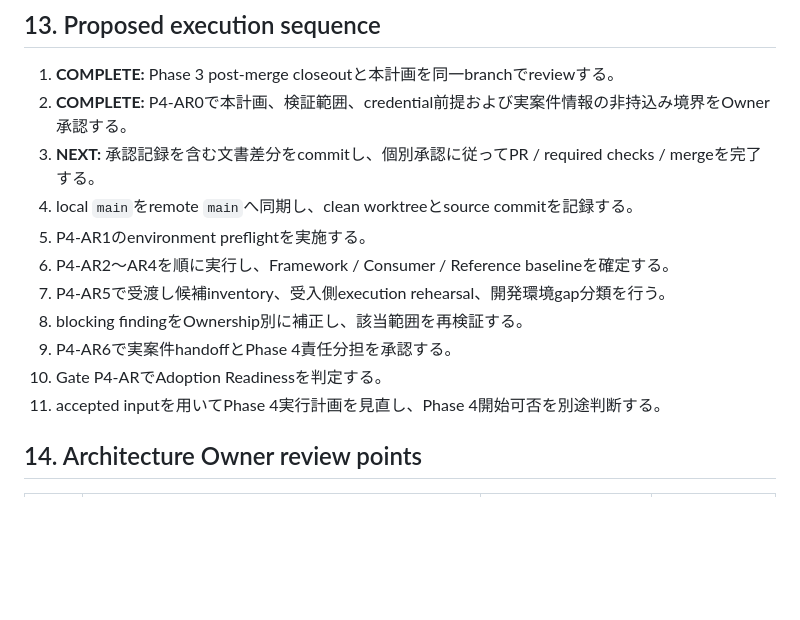
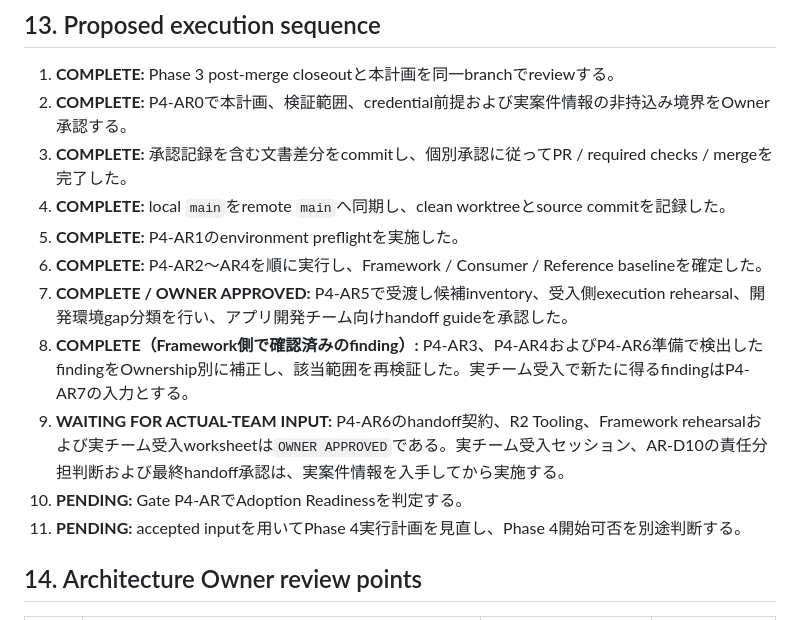
Before and after one commit to zaziedlm/KOIKI-JAVAWEB, a Markdown page: docs/development/KOIKI-JavaWeb-FW_Pre-Phase4_Adoption_Readiness計画_v0.1.md, the part around the change. GitHub-like rendering; blank space fills up the shorter version.

Commit message:
docs: update Pre-Phase 4 execution status for shared baseline

```diff
--- a/docs/development/KOIKI-JavaWeb-FW_Pre-Phase4_Adoption_Readiness計画_v0.1.md
+++ b/docs/development/KOIKI-JavaWeb-FW_Pre-Phase4_Adoption_Readiness計画_v0.1.md
@@ -367,15 +367,15 @@ Customer source、個人情報またはSQL値をEvidenceへ貼付しない。
 
 1. **COMPLETE:** Phase 3 post-merge closeoutと本計画を同一branchでreviewする。
 2. **COMPLETE:** P4-AR0で本計画、検証範囲、credential前提および実案件情報の非持込み境界をOwner承認する。
-3. **NEXT:** 承認記録を含む文書差分をcommitし、個別承認に従ってPR / required checks / mergeを完了する。
-4. local `main`をremote `main`へ同期し、clean worktreeとsource commitを記録する。
-5. P4-AR1のenvironment preflightを実施する。
-6. P4-AR2〜AR4を順に実行し、Framework / Consumer / Reference baselineを確定する。
-7. P4-AR5で受渡し候補inventory、受入側execution rehearsal、開発環境gap分類を行う。
-8. blocking findingをOwnership別に補正し、該当範囲を再検証する。
-9. P4-AR6で実案件handoffとPhase 4責任分担を承認する。
-10. Gate P4-ARでAdoption Readinessを判定する。
-11. accepted inputを用いてPhase 4実行計画を見直し、Phase 4開始可否を別途判断する。
+3. **COMPLETE:** 承認記録を含む文書差分をcommitし、個別承認に従ってPR / required checks / mergeを完了した。
+4. **COMPLETE:** local `main`をremote `main`へ同期し、clean worktreeとsource commitを記録した。
+5. **COMPLETE:** P4-AR1のenvironment preflightを実施した。
+6. **COMPLETE:** P4-AR2〜AR4を順に実行し、Framework / Consumer / Reference baselineを確定した。
+7. **COMPLETE / OWNER APPROVED:** P4-AR5で受渡し候補inventory、受入側execution rehearsal、開発環境gap分類を行い、アプリ開発チーム向けhandoff guideを承認した。
+8. **COMPLETE（Framework側で確認済みのfinding）:** P4-AR3、P4-AR4およびP4-AR6準備で検出したfindingをOwnership別に補正し、該当範囲を再検証した。実チーム受入で新たに得るfindingはP4-AR7の入力とする。
+9. **WAITING FOR ACTUAL-TEAM INPUT:** P4-AR6のhandoff契約、R2 Tooling、Framework rehearsalおよび実チーム受入worksheetは`OWNER APPROVED`である。実チーム受入セッション、AR-D10の責任分担判断および最終handoff承認は、実案件情報を入手してから実施する。
+10. **PENDING:** Gate P4-ARでAdoption Readinessを判定する。
+11. **PENDING:** accepted inputを用いてPhase 4実行計画を見直し、Phase 4開始可否を別途判断する。
 
 ## 14. Architecture Owner review points
 
```
